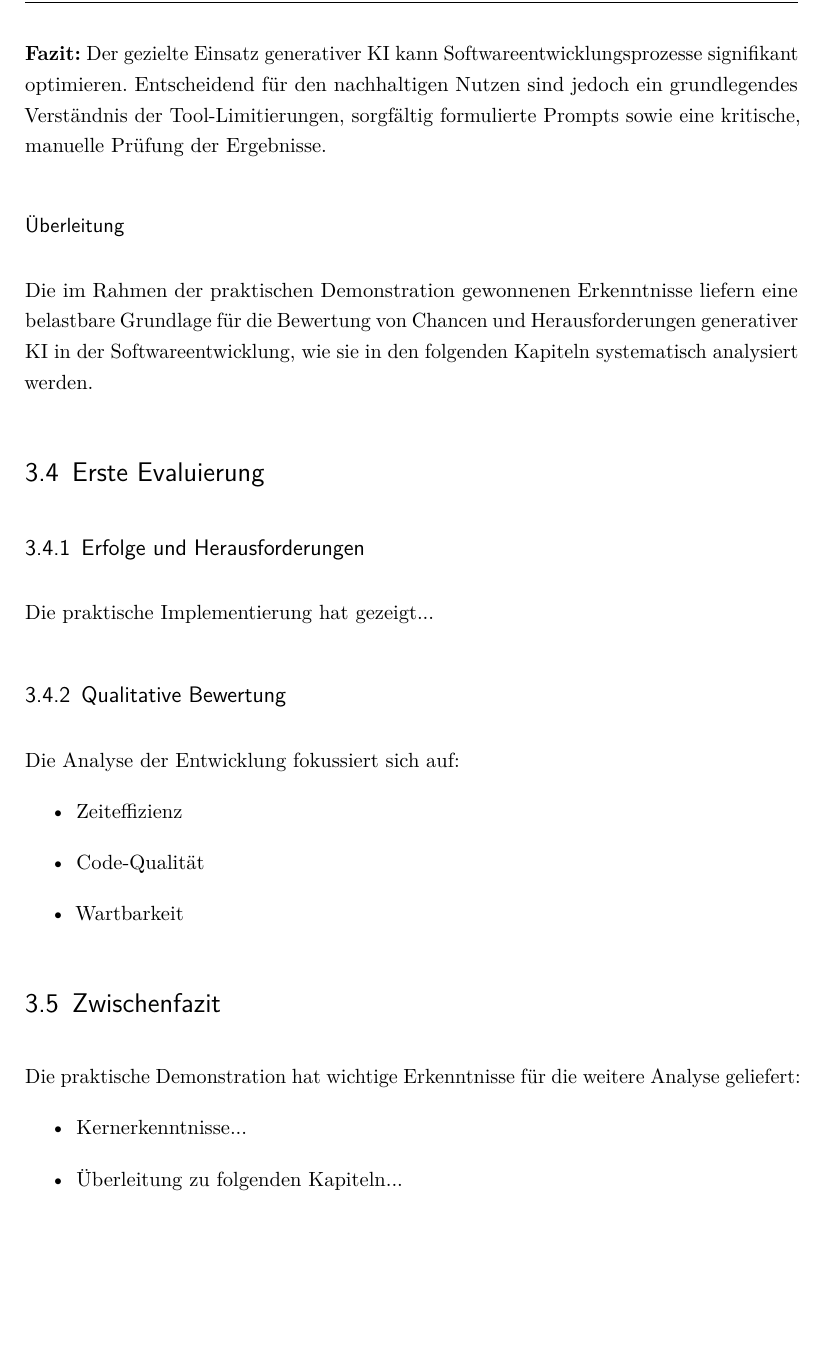
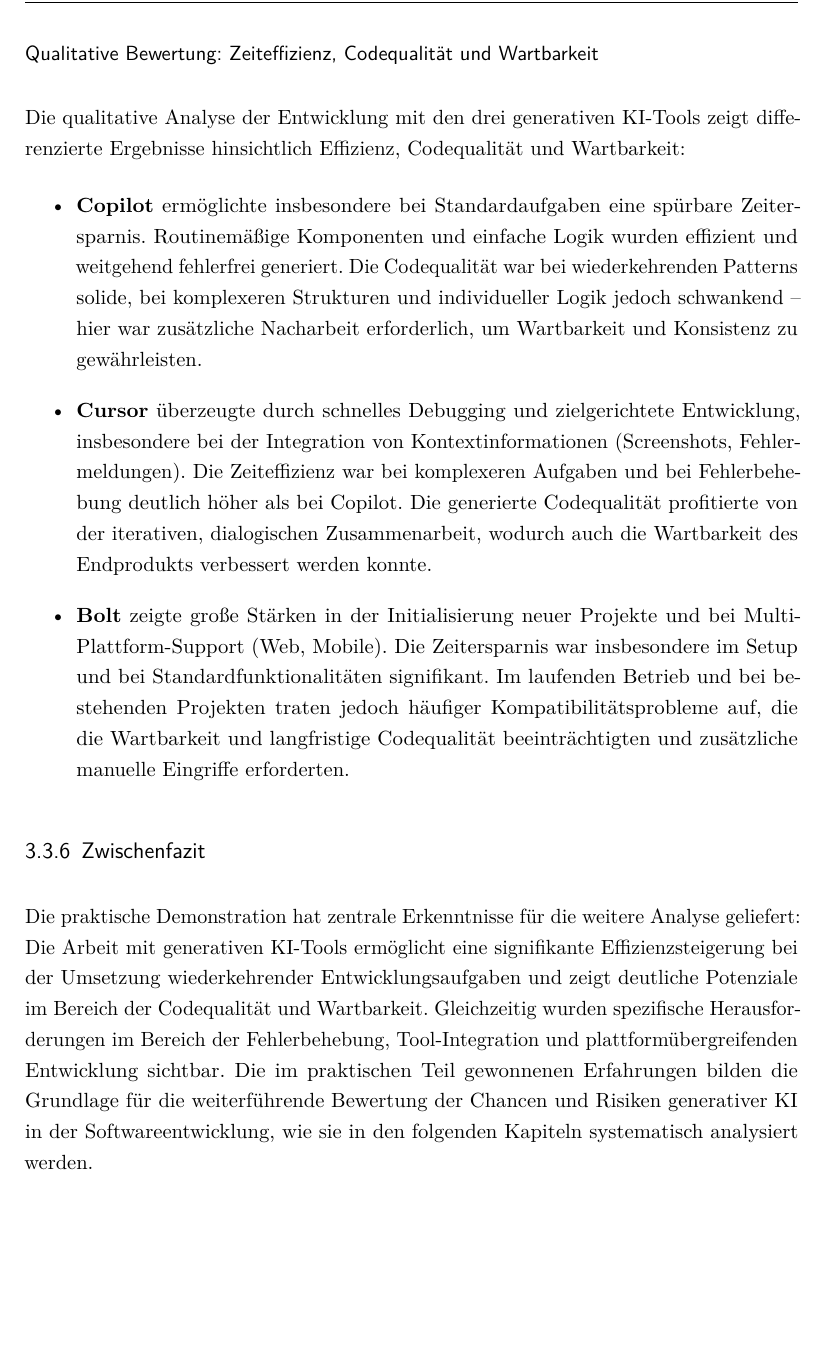
Before and after one commit to joleschmidt/Bachelor-Thesis, a LaTeX thesis (Master Thesis.tex, which reads content/03_Praktische_Demonstration.tex, content/Praktische_Demonstration/03_03_Implementierung.tex): part of page 27 of 49, cut at the place of the change. Compiled offline with pdfLaTeX.

Commit message:
Refactor thesis content: comment out sections on evaluation and interim conclusions in LaTeX, and add qualitative analysis of generative AI tools focusing on efficiency, code quality, and maintainability.

```diff
--- a/content/03_Praktische_Demonstration.tex
+++ b/content/03_Praktische_Demonstration.tex
@@ -9,8 +9,8 @@
 \section{Implementierung der interaktiven Kartenansicht mit KI-Unterstützung}
 \input{content/Praktische_Demonstration/03_03_Implementierung.tex}
 
-\section{Erste Evaluierung}
-\input{content/Praktische_Demonstration/03_04_Evaluierung.tex}
+% \section{Erste Evaluierung}
+% \input{content/Praktische_Demonstration/03_04_Evaluierung.tex}
 
-\section{Zwischenfazit}
-\input{content/Praktische_Demonstration/03_05_Zwischenfazit.tex}
+% \section{Zwischenfazit}
+% \input{content/Praktische_Demonstration/03_05_Zwischenfazit.tex}
--- a/content/Praktische_Demonstration/03_03_Implementierung.tex
+++ b/content/Praktische_Demonstration/03_03_Implementierung.tex
@@ -282,14 +282,29 @@
     \item \textbf{Plattformkompatibilität beachten:} Unterschiedliche Plattformen (Web, Mobile) erfordern ggf. verschiedene Libraries oder Anpassungen – dies wird von den Tools unterschiedlich gut unterstützt.
 \end{itemize}
 
-\textbf{Fazit:}
-Der gezielte Einsatz generativer KI kann Softwareentwicklungsprozesse signifikant optimieren. Entscheidend für den nachhaltigen Nutzen sind jedoch ein grundlegendes Verständnis der Tool-Limitierungen, sorgfältig formulierte Prompts sowie eine kritische, manuelle Prüfung der Ergebnisse.
+\subsubsection{Qualitative Bewertung: Zeiteffizienz, Codequalität und Wartbarkeit}
 
-\subsubsection{Überleitung}
-Die im Rahmen der praktischen Demonstration gewonnenen Erkenntnisse liefern
-eine belastbare Grundlage für die Bewertung von Chancen und Herausforderungen
-generativer KI in der Softwareentwicklung, wie sie in den folgenden Kapiteln
-systematisch analysiert werden.
+Die qualitative Analyse der Entwicklung mit den drei generativen KI-Tools zeigt
+differenzierte Ergebnisse hinsichtlich Effizienz, Codequalität und Wartbarkeit:
+
+\begin{itemize}
+    \item \textbf{Copilot} ermöglichte insbesondere bei Standardaufgaben eine spürbare Zeitersparnis. Routinemäßige Komponenten und einfache Logik wurden effizient und weitgehend fehlerfrei generiert. Die Codequalität war bei wiederkehrenden Patterns solide, bei komplexeren Strukturen und individueller Logik jedoch schwankend – hier war zusätzliche Nacharbeit erforderlich, um Wartbarkeit und Konsistenz zu gewährleisten.
+    \item \textbf{Cursor} überzeugte durch schnelles Debugging und zielgerichtete Entwicklung, insbesondere bei der Integration von Kontextinformationen (Screenshots, Fehlermeldungen). Die Zeiteffizienz war bei komplexeren Aufgaben und bei Fehlerbehebung deutlich höher als bei Copilot. Die generierte Codequalität profitierte von der iterativen, dialogischen Zusammenarbeit, wodurch auch die Wartbarkeit des Endprodukts verbessert werden konnte.
+    \item \textbf{Bolt} zeigte große Stärken in der Initialisierung neuer Projekte und bei Multi-Plattform-Support (Web, Mobile). Die Zeitersparnis war insbesondere im Setup und bei Standardfunktionalitäten signifikant. Im laufenden Betrieb und bei bestehenden Projekten traten jedoch häufiger Kompatibilitätsprobleme auf, die die Wartbarkeit und langfristige Codequalität beeinträchtigten und zusätzliche manuelle Eingriffe erforderten.
+\end{itemize}
+
+\subsection{Zwischenfazit}
+
+Die praktische Demonstration hat zentrale Erkenntnisse für die weitere Analyse
+geliefert: Die Arbeit mit generativen KI-Tools ermöglicht eine signifikante
+Effizienzsteigerung bei der Umsetzung wiederkehrender Entwicklungsaufgaben und
+zeigt deutliche Potenziale im Bereich der Codequalität und Wartbarkeit.
+Gleichzeitig wurden spezifische Herausforderungen im Bereich der
+Fehlerbehebung, Tool-Integration und plattformübergreifenden Entwicklung
+sichtbar. Die im praktischen Teil gewonnenen Erfahrungen bilden die Grundlage
+für die weiterführende Bewertung der Chancen und Risiken generativer KI in der
+Softwareentwicklung, wie sie in den folgenden Kapiteln systematisch analysiert
+werden.
 
 % Für die Entwicklung des Map-Screens kamen verschiedene generative KI-Tools zum
 % Einsatz: \textbf{GitHub Copilot}, \textbf{Cursor} sowie \textbf{bold.ai}. Die
```
Also changed, not shown: Master Thesis.pdf.
